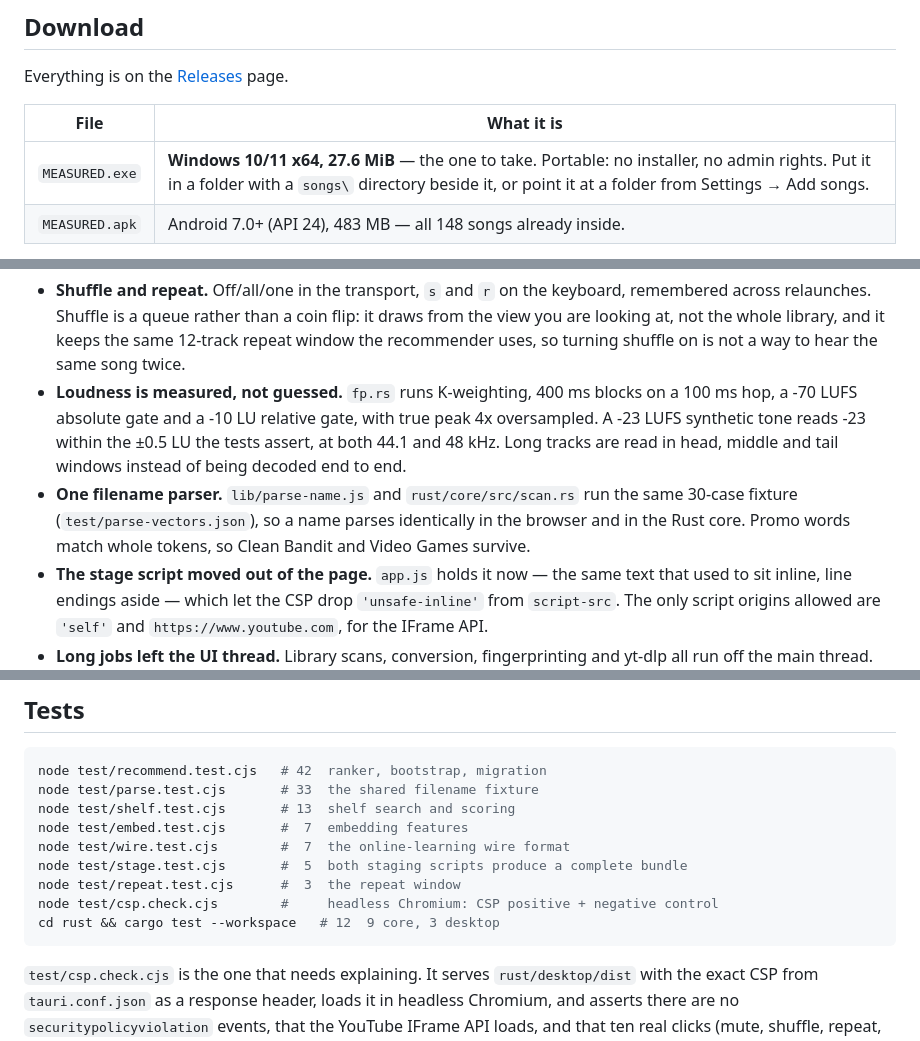
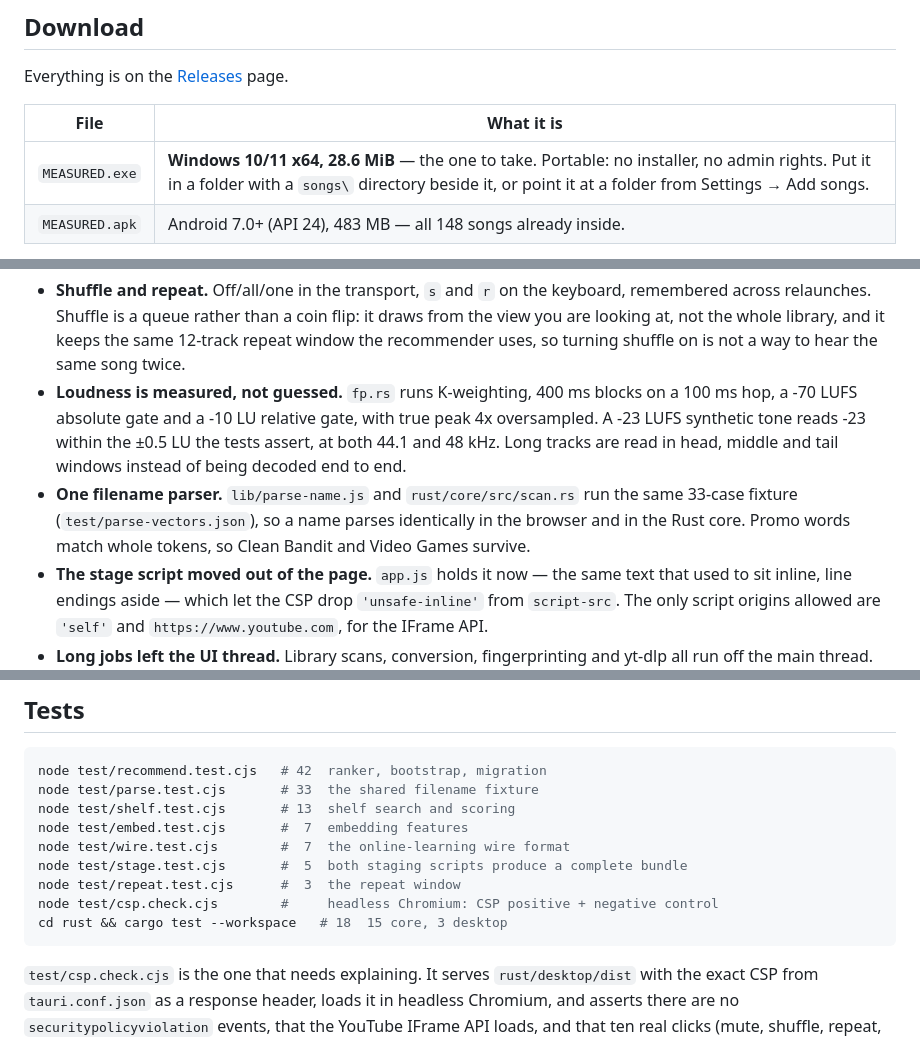
Before and after one commit to alishayan0321/measured, a Markdown page: README.md, 3 parts joined by grey strips. Drawn GitHub-style.

Commit message:
docs(release): state the merged tree's tags, sizes and test counts

````diff
--- a/README.md
+++ b/README.md
@@ -8,7 +8,7 @@ Everything is on the [Releases](../../releases/latest) page.
 
 | File | What it is |
 |---|---|
-| `MEASURED.exe` | **Windows 10/11 x64, 27.6 MiB** — the one to take. Portable: no installer, no admin rights. Put it in a folder with a `songs\` directory beside it, or point it at a folder from Settings → Add songs. |
+| `MEASURED.exe` | **Windows 10/11 x64, 28.6 MiB** — the one to take. Portable: no installer, no admin rights. Put it in a folder with a `songs\` directory beside it, or point it at a folder from Settings → Add songs. |
 | `MEASURED.apk` | Android 7.0+ (API 24), 483 MB — all 148 songs already inside. |
 
 The Windows build is x64 only and needs the WebView2 runtime, which ships with Windows 11 and current Windows 10. Your saved songs, likes and settings live in `%APPDATA%\com.measured.player`, so replacing the executable keeps them.
@@ -19,7 +19,7 @@ On Android, tap the APK, allow your browser or file manager to *install unknown
 
 - **Shuffle and repeat.** Off/all/one in the transport, `s` and `r` on the keyboard, remembered across relaunches. Shuffle is a queue rather than a coin flip: it draws from the view you are looking at, not the whole library, and it keeps the same 12-track repeat window the recommender uses, so turning shuffle on is not a way to hear the same song twice.
 - **Loudness is measured, not guessed.** `fp.rs` runs K-weighting, 400 ms blocks on a 100 ms hop, a -70 LUFS absolute gate and a -10 LU relative gate, with true peak 4x oversampled. A -23 LUFS synthetic tone reads -23 within the ±0.5 LU the tests assert, at both 44.1 and 48 kHz. Long tracks are read in head, middle and tail windows instead of being decoded end to end.
-- **One filename parser.** `lib/parse-name.js` and `rust/core/src/scan.rs` run the same 30-case fixture (`test/parse-vectors.json`), so a name parses identically in the browser and in the Rust core. Promo words match whole tokens, so Clean Bandit and Video Games survive.
+- **One filename parser.** `lib/parse-name.js` and `rust/core/src/scan.rs` run the same 33-case fixture (`test/parse-vectors.json`), so a name parses identically in the browser and in the Rust core. Promo words match whole tokens, so Clean Bandit and Video Games survive.
 - **The stage script moved out of the page.** `app.js` holds it now — the same text that used to sit inline, line endings aside — which let the CSP drop `'unsafe-inline'` from `script-src`. The only script origins allowed are `'self'` and `https://www.youtube.com`, for the IFrame API.
 - **Long jobs left the UI thread.** Library scans, conversion, fingerprinting and yt-dlp all run off the main thread. yt-dlp is killed at 120 s for a resolve and 900 s for a download, because a download is minutes of transfer, not a lookup.
 - **Caches key on content, not names.** The transcode cache keys on (name, mtime, size) and the duration cache on the same triple, so replacing a file with a different one re-converts it, and reloading an unchanged library decodes nothing.
@@ -124,7 +124,7 @@ node test/wire.test.cjs        #  7  the online-learning wire format
 node test/stage.test.cjs       #  5  both staging scripts produce a complete bundle
 node test/repeat.test.cjs      #  3  the repeat window
 node test/csp.check.cjs        #     headless Chromium: CSP positive + negative control
-cd rust && cargo test --workspace   # 12  9 core, 3 desktop
+cd rust && cargo test --workspace   # 18  15 core, 3 desktop
 ```
 
 `test/csp.check.cjs` is the one that needs explaining. It serves `rust/desktop/dist` with the exact CSP from `tauri.conf.json` as a response header, loads it in headless Chromium, and asserts there are no `securitypolicyviolation` events, that the YouTube IFrame API loads, and that ten real clicks (mute, shuffle, repeat, play, next, prev, settings, theme, close, library) each reach a handler and change state. Then it runs the same page again with `https://www.youtube.com` removed from `script-src` and requires that pass to *fail* — one `script-src-elem` violation and a blocked loader. A check that cannot fail is not a check.
````
Also changed, not shown: other parts of README.md (+1 -1 lines), docs/releases/RELEASE-2.1.0.md (+14 -13 lines).
